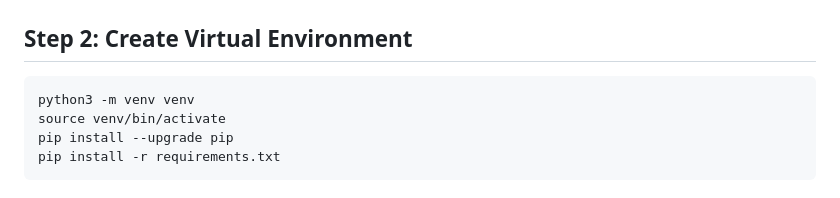
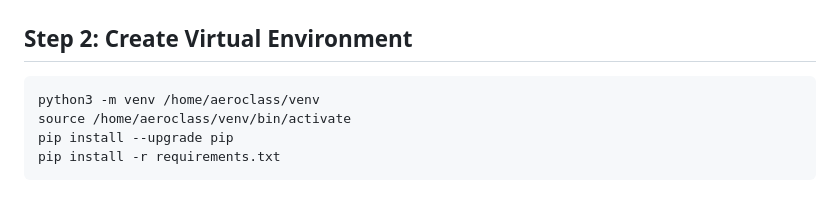
Before and after one commit to Mr-Zamora/9dt_wind_sim, a Markdown page: docs/DEPLOYMENT.md, the part around the change. Rendered like a GitHub page.

Commit message:
Fix virtualenv creation path in deployment guide

````diff
--- a/docs/DEPLOYMENT.md
+++ b/docs/DEPLOYMENT.md
@@ -20,8 +20,8 @@ cd 9dt_wind_sim
 ## Step 2: Create Virtual Environment
 
 ```bash
-python3 -m venv venv
-source venv/bin/activate
+python3 -m venv /home/aeroclass/venv
+source /home/aeroclass/venv/bin/activate
 pip install --upgrade pip
 pip install -r requirements.txt
 ```
````
